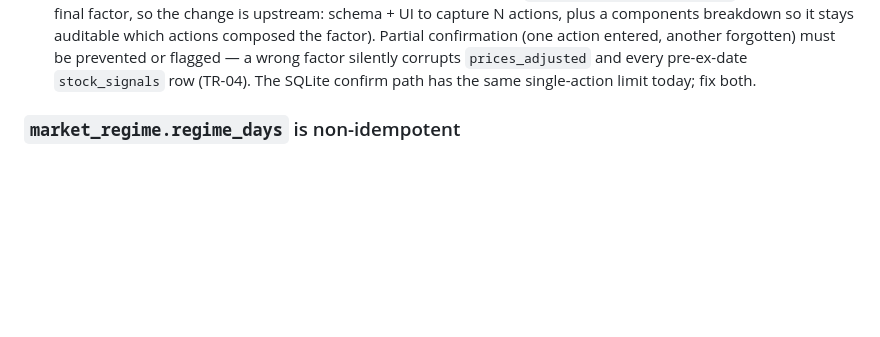
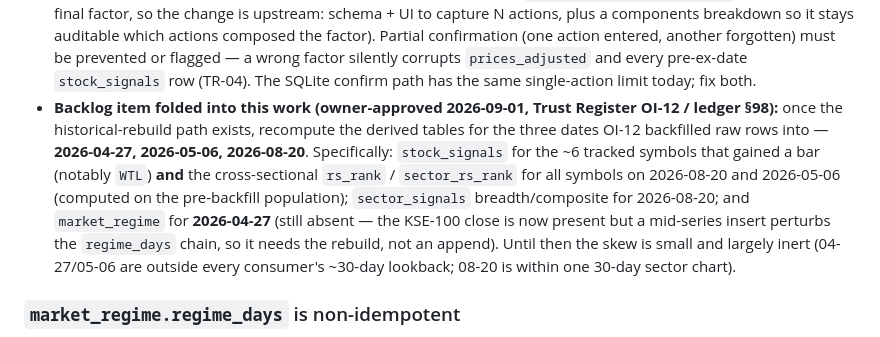
Before and after one commit to zeeshanhydersyed-shah/Kiran-Trading-Dashboard, a Markdown page: CLAUDE.md, the part around the change. Rendered like a GitHub page; blank space fills up the shorter version.

Commit message:
docs(claude): fold OI-12's derived-table residual into the stock_signals PG port
Owner-approved 2026-09-01. When the historical-rebuild path for stock_signals
on Postgres exists, it must also recompute the derived tables for the 3 dates
OI-12 backfilled raw rows into (2026-04-27, 2026-05-06, 2026-08-20):
stock_signals (incl. cross-sectional rs_rank for all symbols on 08-20/05-06),
sector_signals breadth on 08-20, and market_regime for 2026-04-27 (still
absent). Recorded as an explicit backlog item in the "Known Gaps: Postgres
Parity -> stock_signals recompute" section. OI-12 closed as a standalone item.

Ledger §98. No code change.

Co-Authored-By: Claude Sonnet 5 <noreply@anthropic.com>

```diff
--- a/CLAUDE.md
+++ b/CLAUDE.md
@@ -250,6 +250,18 @@ because they affect live trading-signal correctness on Cloud.
   forgotten) must be prevented or flagged — a wrong factor silently corrupts
   `prices_adjusted` and every pre-ex-date `stock_signals` row (TR-04). The
   SQLite confirm path has the same single-action limit today; fix both.
+- **Backlog item folded into this work (owner-approved 2026-09-01, Trust
+  Register OI-12 / ledger §98):** once the historical-rebuild path exists,
+  recompute the derived tables for the three dates OI-12 backfilled raw rows
+  into — **2026-04-27, 2026-05-06, 2026-08-20**. Specifically: `stock_signals`
+  for the ~6 tracked symbols that gained a bar (notably `WTL`) **and** the
+  cross-sectional `rs_rank` / `sector_rs_rank` for all symbols on 2026-08-20
+  and 2026-05-06 (computed on the pre-backfill population); `sector_signals`
+  breadth/composite for 2026-08-20; and `market_regime` for **2026-04-27**
+  (still absent — the KSE-100 close is now present but a mid-series insert
+  perturbs the `regime_days` chain, so it needs the rebuild, not an append).
+  Until then the skew is small and largely inert (04-27/05-06 are outside
+  every consumer's ~30-day lookback; 08-20 is within one 30-day sector chart).
 
 ### `market_regime.regime_days` is non-idempotent
 
```
